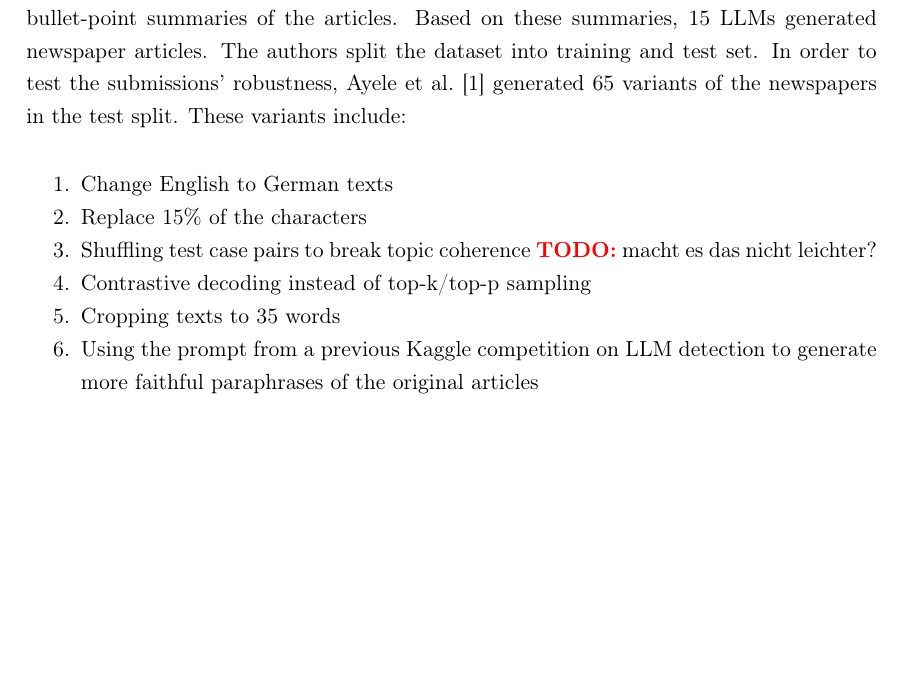
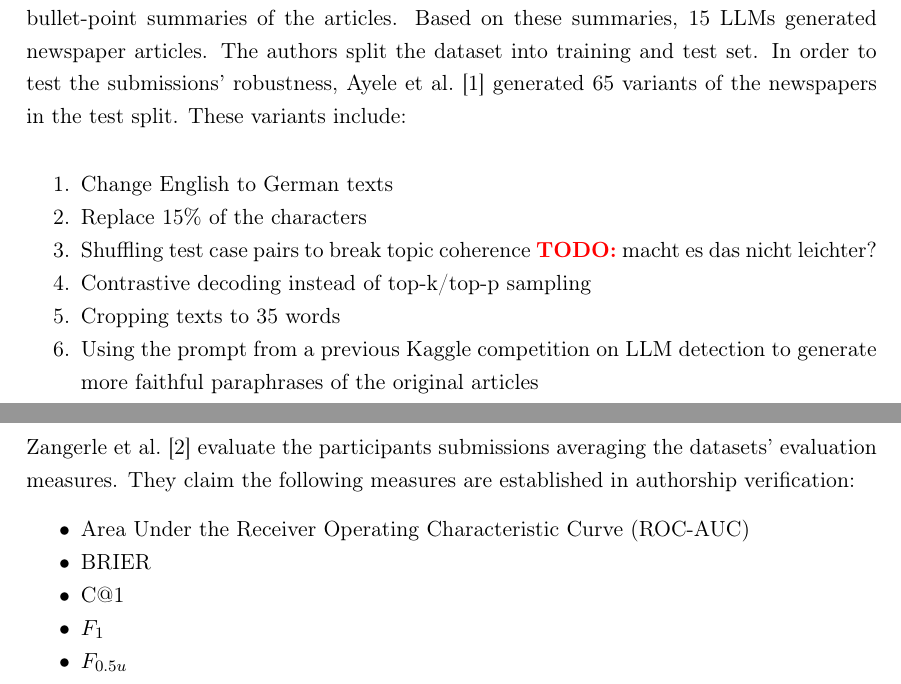
Before and after one commit to KlaraGtknst/master-thesis, a LaTeX thesis (main.tex, which reads notes/PAN24_evaluation.tex): part of page 2 of 6 before the commit and two parts of pages 2 and 3 of 7 after it, the two joined at a grey line, cut so that both start at the same text, the shorter picture padded with empty space. Compiled offline with pdfLaTeX.

Commit message:
feat: Add PAN evaluation metrics

```diff
--- a/notes/PAN24_evaluation.tex
+++ b/notes/PAN24_evaluation.tex
@@ -1 +1,9 @@
-\cite{zangerle_overview_nodate}
+\citet{zangerle_overview_nodate} evaluate the participants submissions averaging the datasets' evaluation measures.
+They claim the following measures are established in authorship verification:
+\begin{itemize}
+    \item \ac{roc-auc}
+    \item BRIER
+    \item C@1
+    \item $F_1$
+    \item $F_{0.5u}$
+\end{itemize}
```
